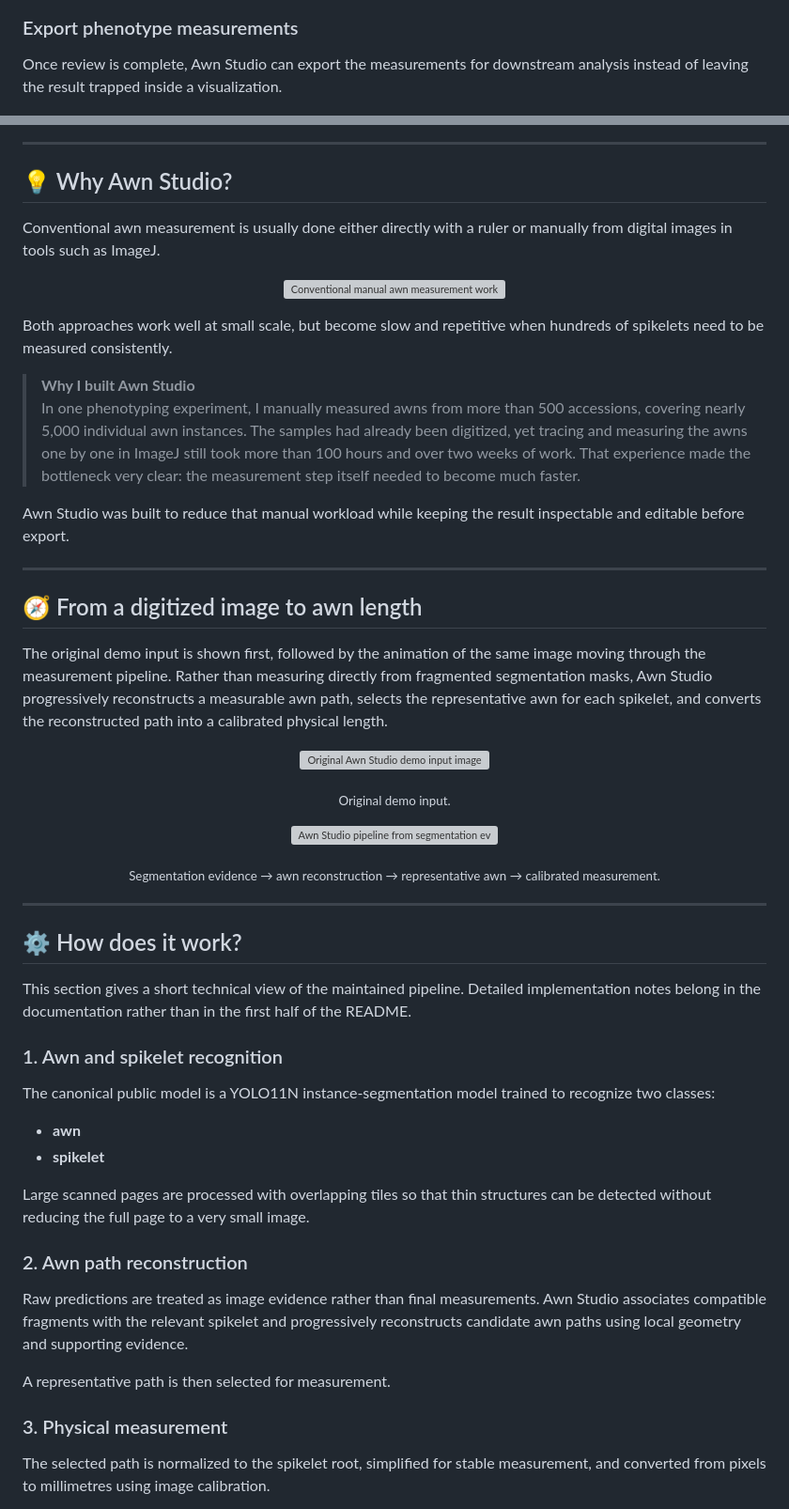
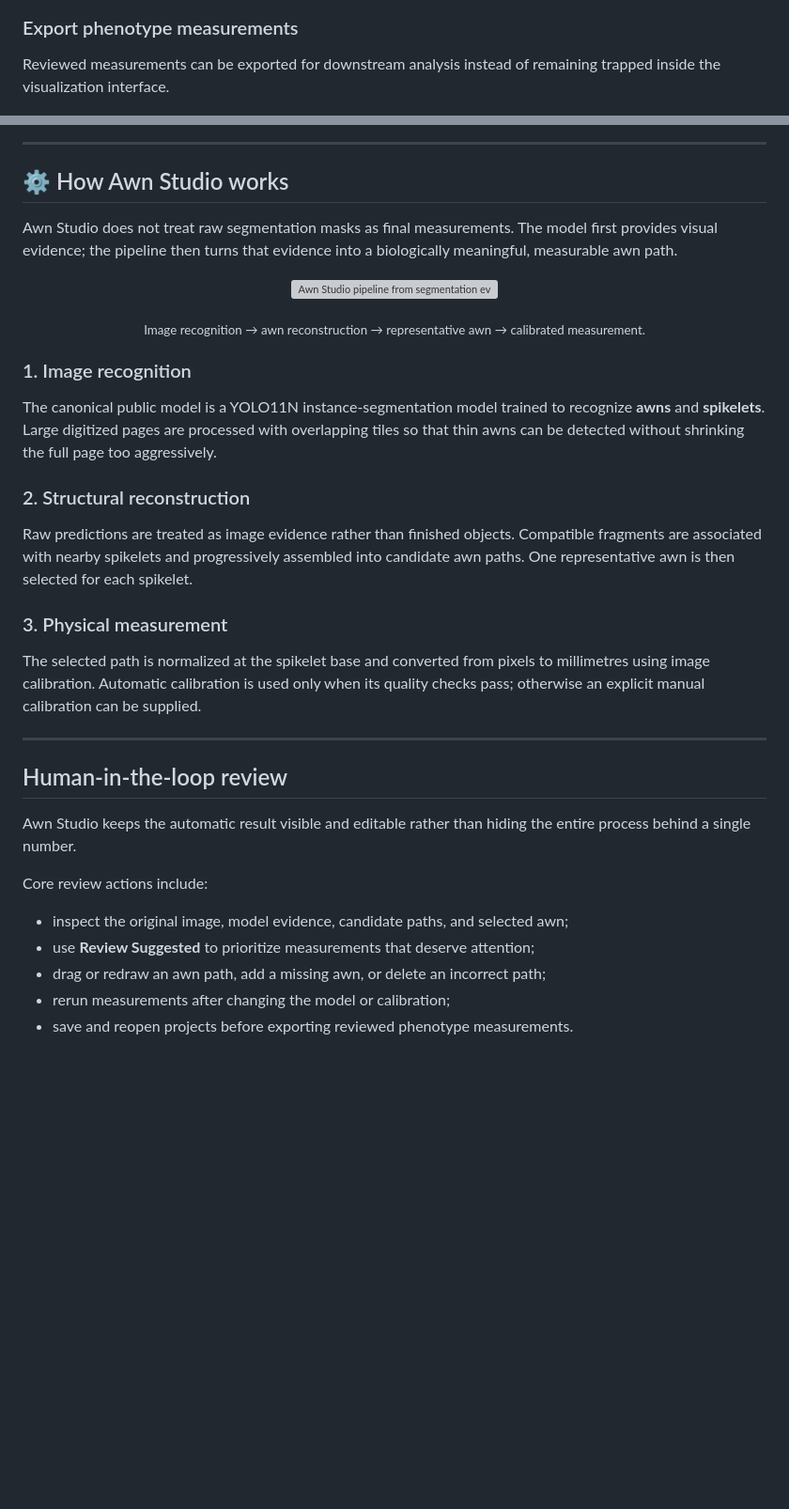
Before and after one commit to Ushiochanii/wheat-awn-phenotyping, a Markdown page: README.md, 2 parts joined by grey strips. Shown at 94% size. Drawn GitHub-style; blank space fills up the shorter version; grey boxes are pictures that could not be loaded.

Commit message:
Restructure-README-story

```diff
--- a/README.md
+++ b/README.md
@@ -46,7 +61,7 @@ Automatic results remain editable. Users can inspect each spikelet, adjust the a
 
 ### Export phenotype measurements
 
-Once review is complete, Awn Studio can export the measurements for downstream analysis instead of leaving the result trapped inside a visualization.
+Reviewed measurements can be exported for downstream analysis instead of remaining trapped inside the visualization interface.
 
 <p align="center">
   <img src="docs/assets/readme/export-results.gif" alt="Awn Studio export results demo" width="920">
@@ -54,61 +69,39 @@ Once review is complete, Awn Studio can export the measurements for downstream a
 
 ---
 
-## 💡 Why Awn Studio?
+## ⚙️ How Awn Studio works
 
-Conventional awn measurement is usually done either directly with a ruler or manually from digital images in tools such as ImageJ.
-
-<p align="center">
-  <img src="docs/assets/readme/why-awn-studio-cropped.png" alt="Conventional manual awn measurement workflows" width="920">
-</p>
-
-Both approaches work well at small scale, but become slow and repetitive when hundreds of spikelets need to be measured consistently.
-
-> **Why I built Awn Studio**
-> In one phenotyping experiment, I manually measured awns from more than 500 accessions, covering nearly 5,000 individual awn instances. The samples had already been digitized, yet tracing and measuring the awns one by one in ImageJ still took more than 100 hours and over two weeks of work. That experience made the bottleneck very clear: the measurement step itself needed to become much faster.
-
-Awn Studio was built to reduce that manual workload while keeping the result inspectable and editable before export.
-
----
-
-## 🧭 From a digitized image to awn length
-
-The original demo input is shown first, followed by the animation of the same image moving through the measurement pipeline. Rather than measuring directly from fragmented segmentation masks, Awn Studio progressively reconstructs a measurable awn path, selects the representative awn for each spikelet, and converts the reconstructed path into a calibrated physical length.
-
-<p align="center">
-  <img src="app/awn_studio/demo.jpg" alt="Original Awn Studio demo input image" width="920">
-</p>
-
-<p align="center"><sub>Original demo input.</sub></p>
+Awn Studio does not treat raw segmentation masks as final measurements. The model first provides visual evidence; the pipeline then turns that evidence into a biologically meaningful, measurable awn path.
 
 <p align="center">
   <img src="docs/assets/readme/pipeline-principle.gif" alt="Awn Studio pipeline from segmentation evidence through awn reconstruction to calibrated measurement" width="920">
 </p>
 
-<p align="center"><sub>Segmentation evidence → awn reconstruction → representative awn → calibrated measurement.</sub></p>
+<p align="center"><sub>Image recognition → awn reconstruction → representative awn → calibrated measurement.</sub></p>
+
+### 1. Image recognition
+
+The canonical public model is a YOLO11N instance-segmentation model trained to recognize **awns** and **spikelets**. Large digitized pages are processed with overlapping tiles so that thin awns can be detected without shrinking the full page too aggressively.
+
+### 2. Structural reconstruction
+
+Raw predictions are treated as image evidence rather than finished objects. Compatible fragments are associated with nearby spikelets and progressively assembled into candidate awn paths. One representative awn is then selected for each spikelet.
+
+### 3. Physical measurement
+
+The selected path is normalized at the spikelet base and converted from pixels to millimetres using image calibration. Automatic calibration is used only when its quality checks pass; otherwise an explicit manual calibration can be supplied.
 
 ---
 
-## ⚙️ How does it work?
+## Human-in-the-loop review
 
-This section gives a short technical view of the maintained pipeline. Detailed implementation notes belong in the documentation rather than in the first half of the README.
+Awn Studio keeps the automatic result visible and editable rather than hiding the entire process behind a single number.
 
-### 1. Awn and spikelet recognition
+Core review actions include:
 
-The canonical public model is a YOLO11N instance-segmentation model trained to recognize two classes:
+- inspect the original image, model evidence, candidate paths, and selected awn;
+- use **Review Suggested** to prioritize measurements that deserve attention;
+- drag or redraw an awn path, add a missing awn, or delete an incorrect path;
+- rerun measurements after changing the model or calibration;
+- save and reopen projects before exporting reviewed phenotype measurements.
 
-- **awn**
-- **spikelet**
-
-Large scanned pages are processed with overlapping tiles so that thin structures can be detected without reducing the full page to a very small image.
-
-### 2. Awn path reconstruction
-
-Raw predictions are treated as image evidence rather than final measurements. Awn Studio associates compatible fragments with the relevant spikelet and progressively reconstructs candidate awn paths using local geometry and supporting evidence.
-
-A representative path is then selected for measurement.
-
-### 3. Physical measurement
-
-The selected path is normalized to the spikelet root, simplified for stable measurement, and converted from pixels to millimetres using image calibration.
-
```
Also changed, not shown: other parts of README.md (+34 -47 lines).
